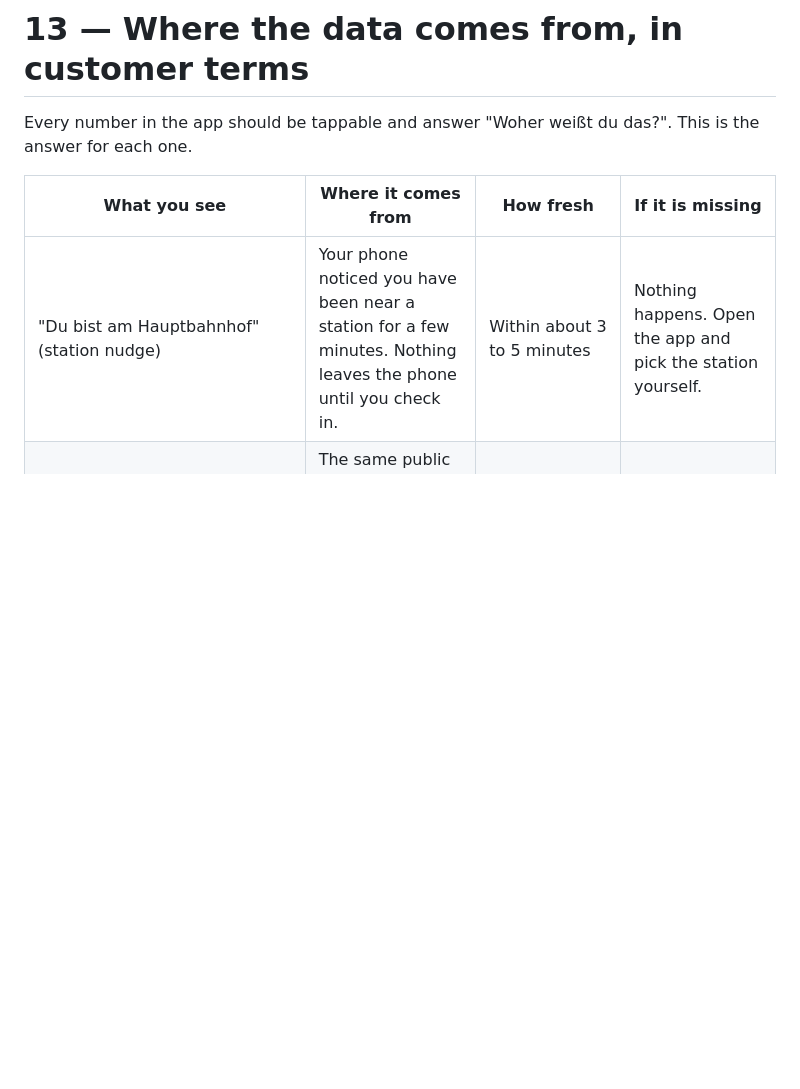
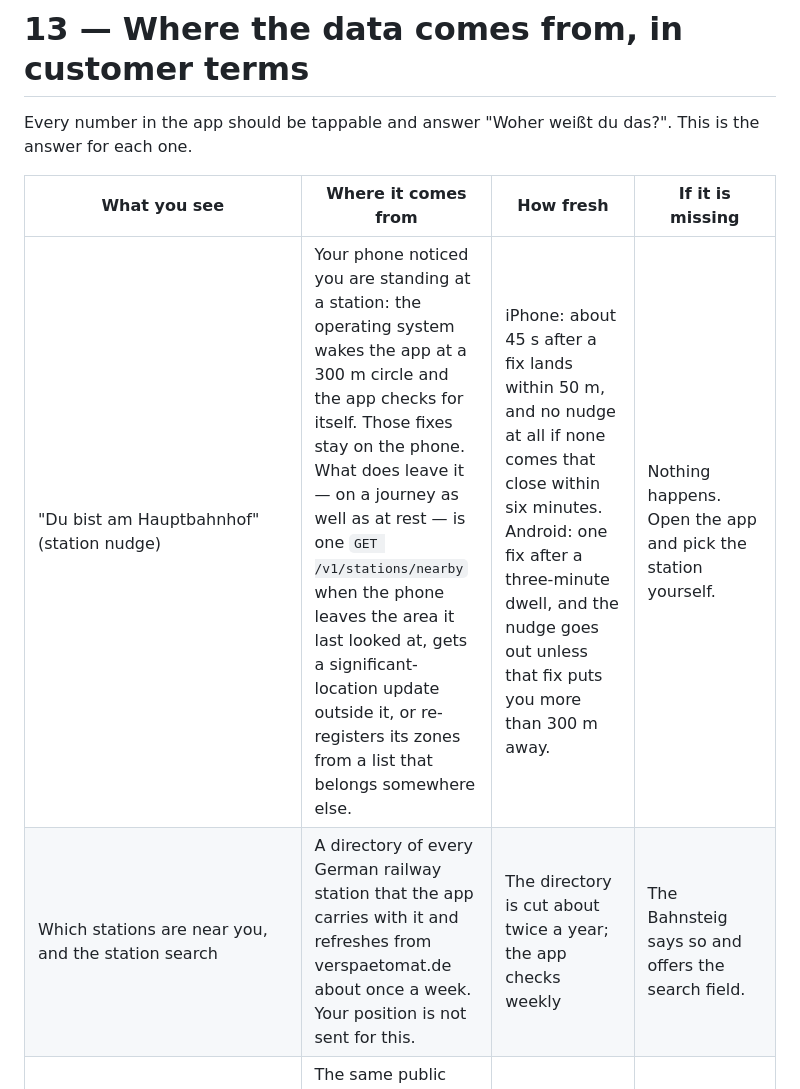
Before and after one commit to johannesfritsch/verspaetomat, a Markdown page: docs/13-where-the-data-comes-from.md, the part around the change. Rendered like a GitHub page; blank space fills up the shorter version.

```diff
--- a/docs/13-where-the-data-comes-from.md
+++ b/docs/13-where-the-data-comes-from.md
@@ -4,7 +4,8 @@ Every number in the app should be tappable and answer "Woher weißt du das?". Th
 
 | What you see | Where it comes from | How fresh | If it is missing |
 |---|---|---|---|
-| "Du bist am Hauptbahnhof" (station nudge) | Your phone noticed you have been near a station for a few minutes. Nothing leaves the phone until you check in. | Within about 3 to 5 minutes | Nothing happens. Open the app and pick the station yourself. |
+| "Du bist am Hauptbahnhof" (station nudge) | Your phone noticed you are standing at a station: the operating system wakes the app at a 300 m circle and the app checks for itself. Those fixes stay on the phone. What does leave it — on a journey as well as at rest — is one `GET /v1/stations/nearby` when the phone leaves the area it last looked at, gets a significant-location update outside it, or re-registers its zones from a list that belongs somewhere else. | iPhone: about 45 s after a fix lands within 50 m, and no nudge at all if none comes that close within six minutes. Android: one fix after a three-minute dwell, and the nudge goes out unless that fix puts you more than 300 m away. | Nothing happens. Open the app and pick the station yourself. |
+| Which stations are near you, and the station search | A directory of every German railway station that the app carries with it and refreshes from verspaetomat.de about once a week. Your position is not sent for this. | The directory is cut about twice a year; the app checks weekly | The Bahnsteig says so and offers the search field. |
 | Departures at a station, platforms, delays so far | The same public timetable and live-delay information that feeds the boards on the platform, provided through open transit data services. | Refreshed every few seconds while the sheet is open | "Keine Live-Daten für diese Station" and a manual entry field for the train. |
 | Which company runs your train | The timetable itself names the operator. | With the timetable | The claim step asks you to pick the operator from a short list. |
 | Your train's position, next stop, current delay during the ride | The live-delay feed for that one train, followed by our server while you ride. Your phone's location is not used. | Every 30 to 60 seconds, shown with a "Stand 08:41" stamp | The ride screen shows the last known state and its age. At arrival you can enter the actual time yourself; such rides earn points but are marked "selbst eingetragen" on any claim. |
```
Also changed, not shown: docs/14-location-concept.md (+24 -9 lines).
